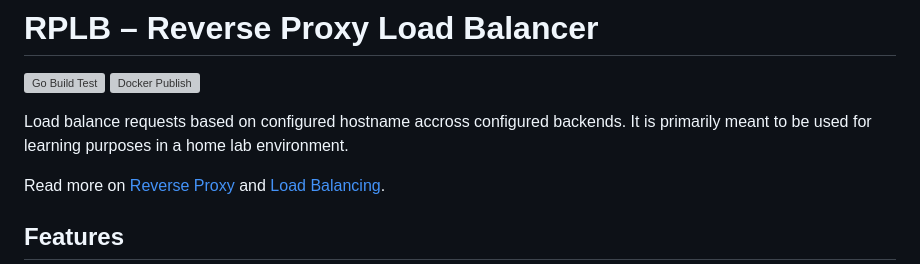
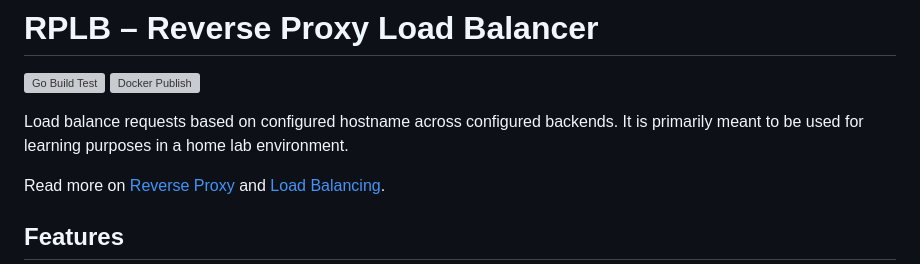
Before and after one commit to dalibormesaric/rplb, a Markdown page: readme.md, the part around the change. GitHub-like rendering; grey boxes are pictures that could not be loaded.

```diff
--- a/readme.md
+++ b/readme.md
@@ -3,7 +3,7 @@
 [![Go Build Test](https://github.com/dalibormesaric/rplb/actions/workflows/go-build-test.yml/badge.svg)](https://github.com/dalibormesaric/rplb/actions/workflows/go-build-test.yml)
 [![Docker Publish](https://github.com/dalibormesaric/rplb/actions/workflows/docker-publish.yml/badge.svg)](https://github.com/dalibormesaric/rplb/actions/workflows/docker-publish.yml)
 
-Load balance requests based on configured hostname accross configured backends. It is primarily meant to be used for learning purposes in a home lab environment.
+Load balance requests based on configured hostname across configured backends. It is primarily meant to be used for learning purposes in a home lab environment.
 
 Read more on [Reverse Proxy](/docs/reverseproxy.md) and [Load Balancing](./docs/loadbalancing.md).
 
```
